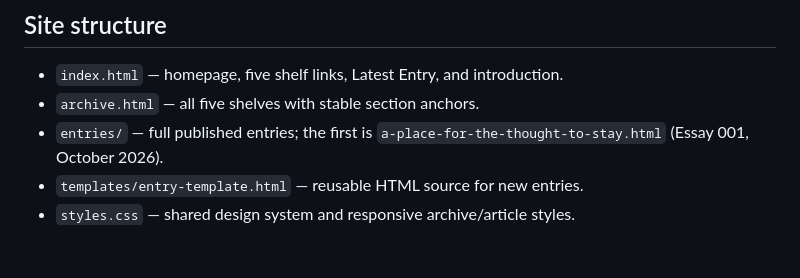
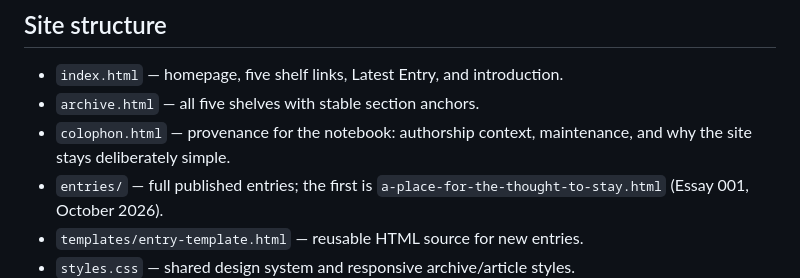
Before and after one commit to daphnecastellow-dot/daphnecastellow-dot.github.io, a Markdown page: README.md, the part around the change. Drawn GitHub-style; blank space fills up the shorter version.

Commit message:
Document the notebook colophon

```diff
--- a/README.md
+++ b/README.md
@@ -10,6 +10,7 @@ Live site: https://daphnecastellow-dot.github.io/
 
 - `index.html` — homepage, five shelf links, Latest Entry, and introduction.
 - `archive.html` — all five shelves with stable section anchors.
+- `colophon.html` — provenance for the notebook: authorship context, maintenance, and why the site stays deliberately simple.
 - `entries/` — full published entries; the first is `a-place-for-the-thought-to-stay.html` (Essay 001, October 2026).
 - `templates/entry-template.html` — reusable HTML source for new entries.
 - `styles.css` — shared design system and responsive archive/article styles.
```
